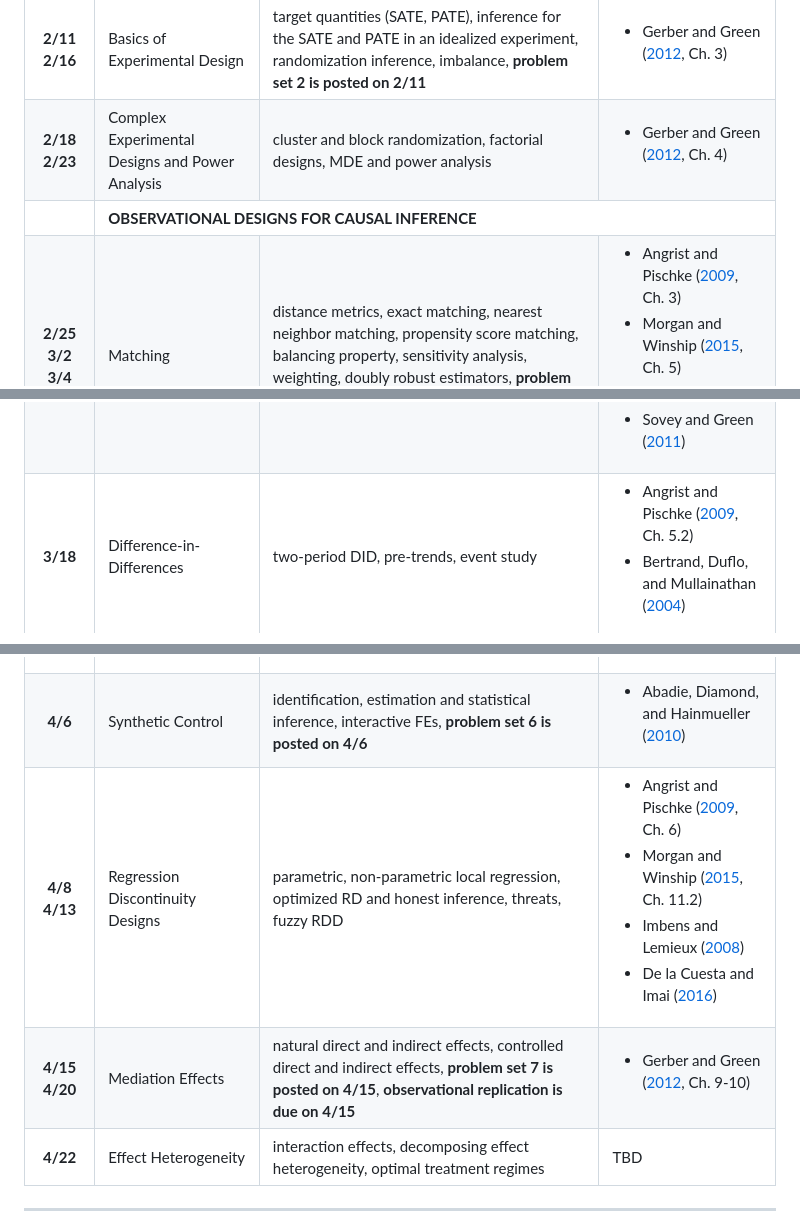
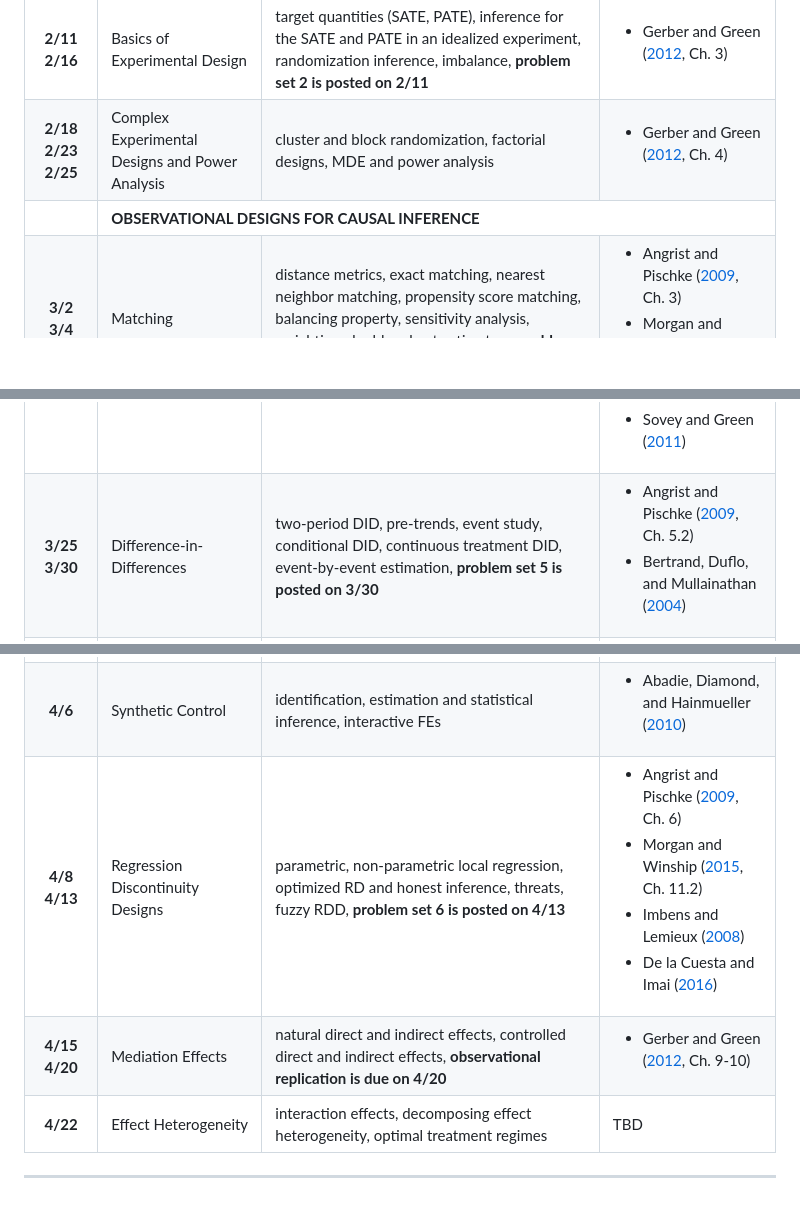
Before and after one commit to gerasy1987/PSCI8357, a Markdown page: README.md, 3 parts joined by grey strips. GitHub-like rendering; blank space fills up the shorter version.

```diff
--- a/README.md
+++ b/README.md
@@ -475,7 +475,7 @@ inference, imbalance, <strong>problem set 2 is posted on
 </ul></td>
 </tr>
 <tr>
-<th style="text-align: center;"><strong>2/18 2/23</strong></th>
+<th style="text-align: center;"><strong>2/18 2/23 2/25</strong></th>
 <td style="text-align: left;">Complex Experimental Designs and Power
 Analysis</td>
 <td style="text-align: left;">cluster and block randomization, factorial
@@ -492,7 +492,7 @@ designs, MDE and power analysis</td>
 FOR CAUSAL INFERENCE</strong></td>
 </tr>
 <tr>
-<th style="text-align: center;"><strong>2/25 3/2 3/4</strong></th>
+<th style="text-align: center;"><strong>3/2 3/4</strong></th>
 <td style="text-align: left;">Matching</td>
 <td style="text-align: left;">distance metrics, exact matching, nearest
 neighbor matching, propensity score matching, balancing property,
@@ -542,10 +550,11 @@ role="doc-biblioref">2011</a>)</span></li>
 </ul></td>
 </tr>
 <tr>
-<th style="text-align: center;"><strong>3/18</strong></th>
+<th style="text-align: center;"><strong>3/25 3/30</strong></th>
 <td style="text-align: left;">Difference-in-Differences</td>
-<td style="text-align: left;">two-period DID, pre-trends, event
-study</td>
+<td style="text-align: left;">two-period DID, pre-trends, event study,
+conditional DID, continuous treatment DID, event-by-event estimation,
+<strong>problem set 5 is posted on 3/30</strong></td>
 <td style="text-align: left;"><ul>
 <li><span class="citation" data-cites="angrist2009mostly">Angrist and
 Pischke (<a href="#ref-angrist2009mostly" role="doc-biblioref">2009</a>,
@@ -588,8 +582,7 @@ role="doc-biblioref">2015</a>, Ch. 11.3)</span></li>
 <th style="text-align: center;"><strong>4/6</strong></th>
 <td style="text-align: left;">Synthetic Control</td>
 <td style="text-align: left;">identification, estimation and statistical
-inference, interactive FEs, <strong>problem set 6 is posted on
-4/6</strong></td>
+inference, interactive FEs</td>
 <td style="text-align: left;"><ul>
 <li><span class="citation" data-cites="abadie2010synthetic">Abadie,
 Diamond, and Hainmueller (<a href="#ref-abadie2010synthetic"
@@ -600,7 +593,8 @@ role="doc-biblioref">2010</a>)</span></li>
 <th style="text-align: center;"><strong>4/8 4/13</strong></th>
 <td style="text-align: left;">Regression Discontinuity Designs</td>
 <td style="text-align: left;">parametric, non-parametric local
-regression, optimized RD and honest inference, threats, fuzzy RDD</td>
+regression, optimized RD and honest inference, threats, fuzzy RDD,
+<strong>problem set 6 is posted on 4/13</strong></td>
 <td style="text-align: left;"><ul>
 <li><span class="citation" data-cites="angrist2009mostly">Angrist and
 Pischke (<a href="#ref-angrist2009mostly" role="doc-biblioref">2009</a>,
@@ -620,9 +614,8 @@ role="doc-biblioref">2016</a>)</span></li>
 <th style="text-align: center;"><strong>4/15 4/20</strong></th>
 <td style="text-align: left;">Mediation Effects</td>
 <td style="text-align: left;">natural direct and indirect effects,
-controlled direct and indirect effects, <strong>problem set 7 is posted
-on 4/15</strong>, <strong>observational replication is due on
-4/15</strong></td>
+controlled direct and indirect effects, <strong>observational
+replication is due on 4/20</strong></td>
 <td style="text-align: left;"><ul>
 <li><span class="citation" data-cites="gerber2012field">Gerber and Green
 (<a href="#ref-gerber2012field" role="doc-biblioref">2012</a>, Ch.
```
Also changed, not shown: other parts of README.md (+16 -23 lines).
